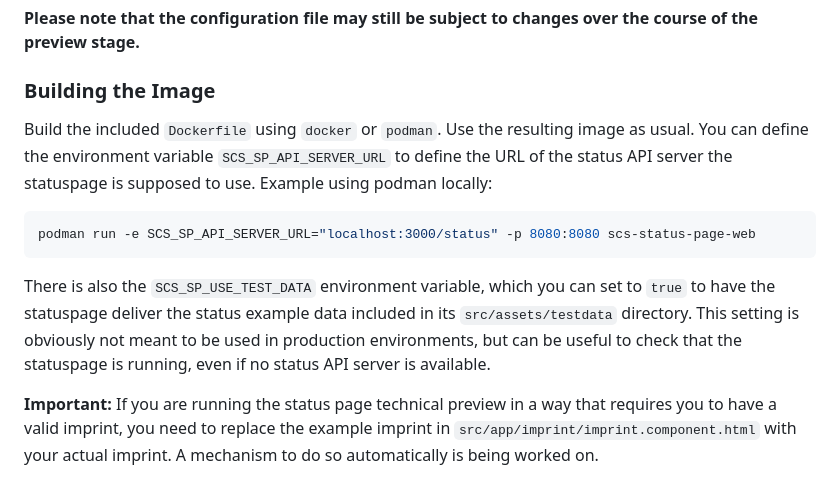
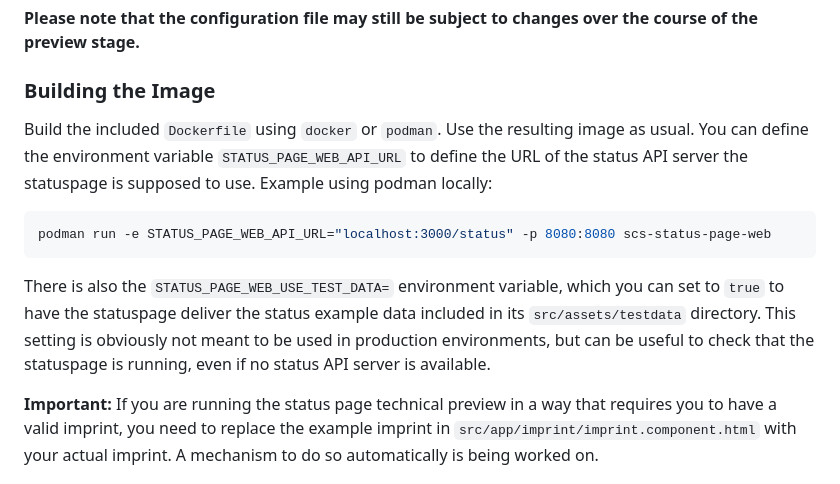
Before and after one commit to SovereignCloudStack/status-page-web, a Markdown page: README.md, the part around the change. Rendered like a GitHub page.

Commit message:
update README completely
Signed-off-by: Sebastian Kaupe <kaupe@gonicus.de>

````diff
--- a/README.md
+++ b/README.md
@@ -78,13 +78,13 @@ If you use a in which there is only one API server with a static URL you already
 
 ### Building the Image
 
-Build the included `Dockerfile` using `docker` or `podman`. Use the resulting image as usual. You can define the environment variable `SCS_SP_API_SERVER_URL` to define the URL of the status API server the statuspage is supposed to use. Example using podman locally:
+Build the included `Dockerfile` using `docker` or `podman`. Use the resulting image as usual. You can define the environment variable `STATUS_PAGE_WEB_API_URL` to define the URL of the status API server the statuspage is supposed to use. Example using podman locally:
 
 ```sh
-podman run -e SCS_SP_API_SERVER_URL="localhost:3000/status" -p 8080:8080 scs-status-page-web
+podman run -e STATUS_PAGE_WEB_API_URL="localhost:3000/status" -p 8080:8080 scs-status-page-web
 ```
 
-There is also the `SCS_SP_USE_TEST_DATA` environment variable, which you can set to `true` to have the statuspage deliver the status example data included in its `src/assets/testdata` directory. This setting is obviously not meant to be used in production environments, but can be useful to check that the statuspage is running, even if no status API server is available.
+There is also the `STATUS_PAGE_WEB_USE_TEST_DATA=` environment variable, which you can set to `true` to have the statuspage deliver the status example data included in its `src/assets/testdata` directory. This setting is obviously not meant to be used in production environments, but can be useful to check that the statuspage is running, even if no status API server is available.
 
 **Important:** If you are running the status page technical preview in a way that requires you to have a valid imprint, you need to replace the example imprint in `src/app/imprint/imprint.component.html` with your actual imprint. A mechanism to do so automatically is being worked on.
 
````
